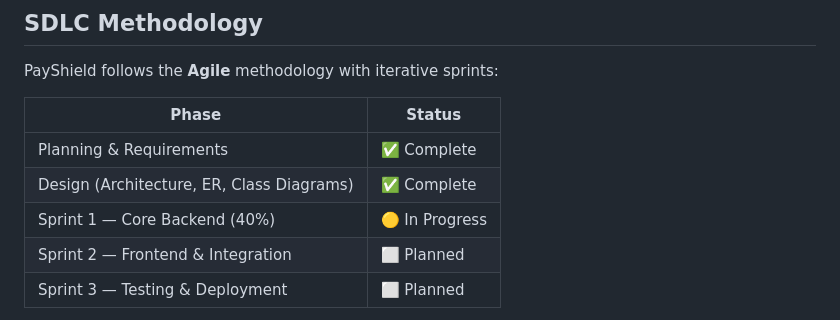
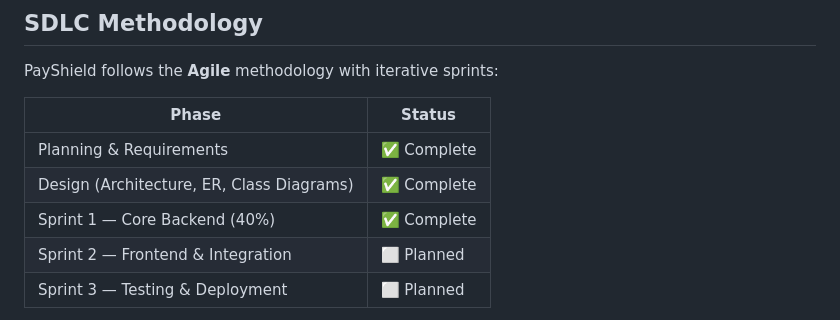
Before and after one commit to Dhanvin1520/PayShield-Digital-Banking-System, a Markdown page: README.md, the part around the change. GitHub-like rendering.

```diff
--- a/README.md
+++ b/README.md
@@ -410,7 +410,7 @@ PayShield follows the **Agile** methodology with iterative sprints:
 |-------|--------|
 | Planning & Requirements | ✅ Complete |
 | Design (Architecture, ER, Class Diagrams) | ✅ Complete |
-| Sprint 1 — Core Backend (40%) | 🟡 In Progress |
+| Sprint 1 — Core Backend (40%) | ✅ Complete|
 | Sprint 2 — Frontend & Integration | ⬜ Planned |
 | Sprint 3 — Testing & Deployment | ⬜ Planned |
 
```
